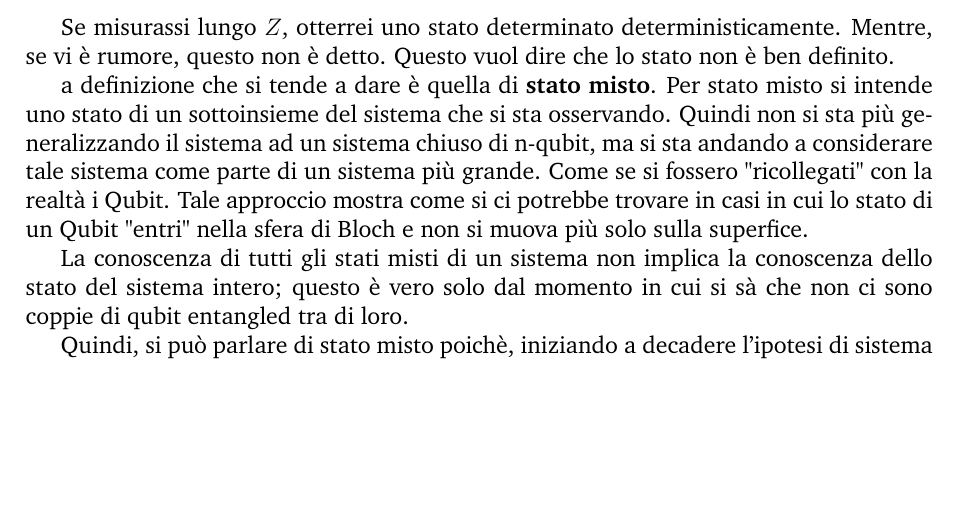
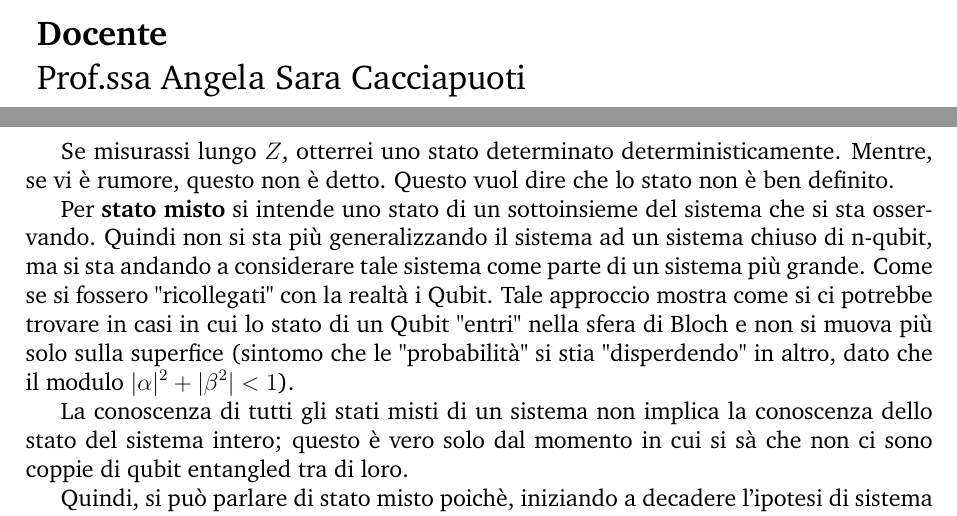
Before and after one commit to Agda78/QI_Notes, a LaTeX book (main.tex, which reads chapters/chapter-3/0-chapter-3.tex): part of page 37 of 38 before the commit and two parts of pages 1 and 37 of 38 after it, the two joined at a grey line, cut at the place of the change, the shorter picture padded with empty space. Compiled offline with pdfLaTeX.

Commit message:
Miglioramenti grafici

```diff
--- a/chapters/chapter-3/0-chapter-3.tex
+++ b/chapters/chapter-3/0-chapter-3.tex
@@ -13,7 +13,7 @@ Con tale dfeinizione, lo stato, se ad esempio fosse:
 
 Se misurassi lungo \(Z\), otterrei uno stato determinato deterministicamente. Mentre, se vi è rumore, questo non è detto. Questo vuol dire che lo stato non è ben definito.
 
-a definizione che si tende a dare è quella di \textbf{stato misto}. Per stato misto si intende uno stato di un sottoinsieme del sistema che si sta osservando. Quindi non si sta più generalizzando il sistema ad un sistema chiuso di n-qubit, ma si sta andando a considerare tale sistema come parte di un sistema più grande. Come se si fossero "ricollegati" con la realtà i Qubit. Tale approccio mostra come si ci potrebbe trovare in casi in cui lo stato di un Qubit "entri" nella sfera di Bloch e non si muova più solo sulla superfice.
+Per \textbf{stato misto} si intende uno stato di un sottoinsieme del sistema che si sta osservando. Quindi non si sta più generalizzando il sistema ad un sistema chiuso di n-qubit, ma si sta andando a considerare tale sistema come parte di un sistema più grande. Come se si fossero "ricollegati" con la realtà i Qubit. Tale approccio mostra come si ci potrebbe trovare in casi in cui lo stato di un Qubit "entri" nella sfera di Bloch e non si muova più solo sulla superfice (sintomo che le "probabilità" si stia "disperdendo" in altro, dato che il modulo \(|\alpha|^2+|\beta^2|<1\)).
 
 La conoscenza di tutti gli stati misti di un sistema non implica la conoscenza dello stato del sistema intero; questo è vero solo dal momento in cui si sà che non ci sono coppie di qubit entangled tra di loro.
 
--- a/main.tex
+++ b/main.tex
@@ -13 +15,7 @@
+    \begin{tikzpicture}[remember picture, overlay]
+        % Professoressa: in basso a sinistra
+        \node[anchor=south west, align=left, font=\Large]
+            at ([xshift=2.5cm, yshift=2.5cm]current page.south west)
+            {\textbf{Docente}\\ Prof.ssa Angela Sara Cacciapuoti};
+    \end{tikzpicture}
 }
@@ -15,5 +23,4 @@
 \date{}
-
 % ----------------------------------------------------------------------------------------
 \begin{document}
 
```
Also changed, not shown: bibliography.bib (+1 -1 lines), main.tex (6 more changed lines).
